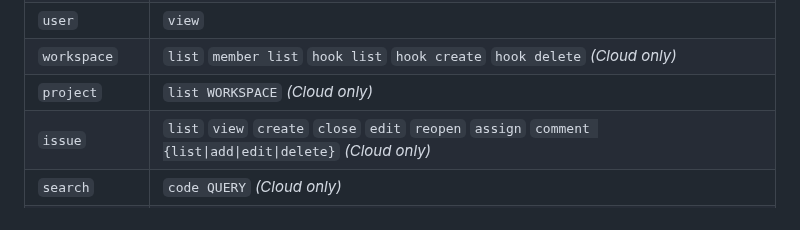
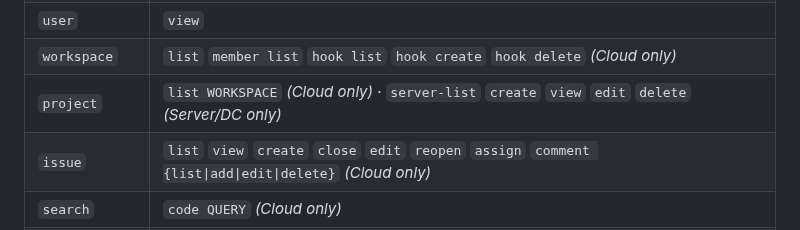
Before and after one commit to proggarapsody/bitbottle, a Markdown page: README.md, the part around the change. Drawn GitHub-style.

```diff
--- a/README.md
+++ b/README.md
@@ -96,7 +96,7 @@ Tokens are intentionally stripped from `hosts.yml` on every save. If you have an
 | `environment` | `list` `create` `delete` _(Cloud only)_ |
 | `user` | `view` |
 | `workspace` | `list` `member list` `hook list` `hook create` `hook delete` _(Cloud only)_ |
-| `project` | `list WORKSPACE` _(Cloud only)_ |
+| `project` | `list WORKSPACE` _(Cloud only)_ · `server-list` `create` `view` `edit` `delete` _(Server/DC only)_ |
 | `issue` | `list` `view` `create` `close` `edit` `reopen` `assign` `comment {list\|add\|edit\|delete}` _(Cloud only)_ |
 | `search` | `code QUERY` _(Cloud only)_ |
 | `api` | Raw REST passthrough with pagination, `--jq`, variable expansion |
```
Also changed, not shown: skills/SKILL.md (+2 -2 lines).
